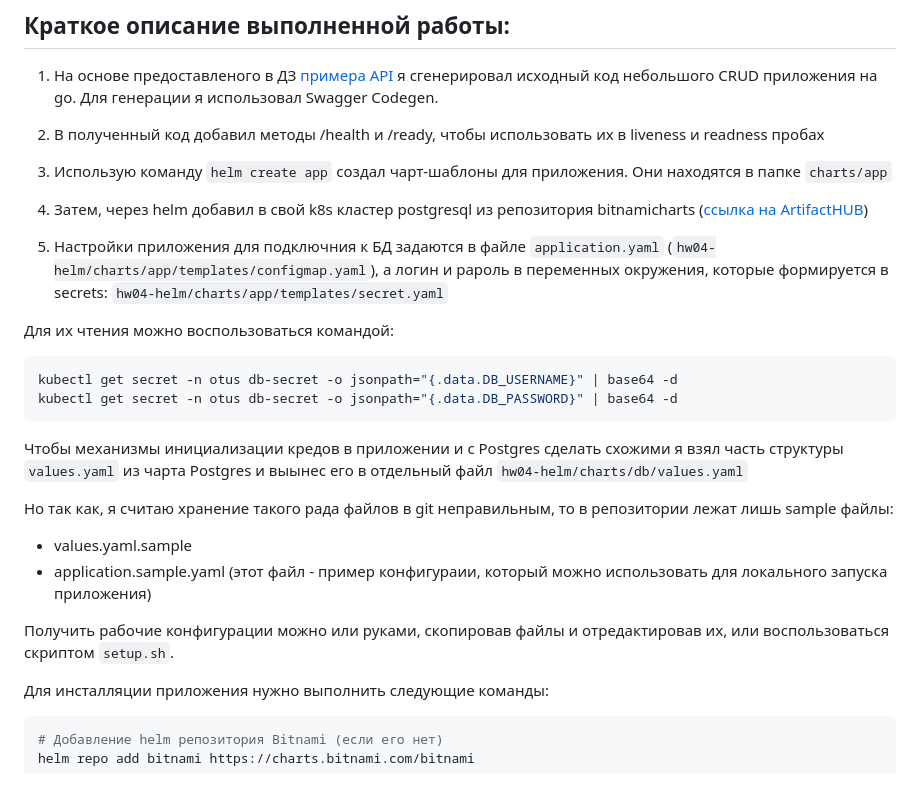
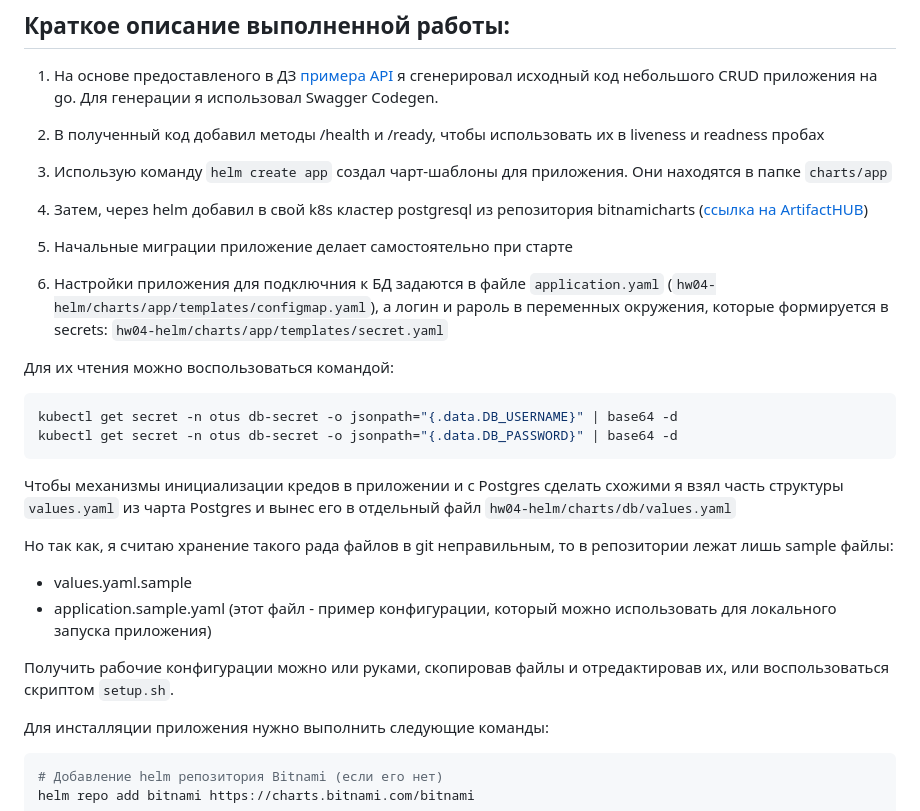
Before and after one commit to kaperusov/otus-2025-homeworks, a Markdown page: hw04-helm/README.md, the part around the change printed below. GitHub-like rendering; blank space fills up the shorter version.

````diff
--- a/hw04-helm/README.md
+++ b/hw04-helm/README.md
@@ -16,7 +16,9 @@
 4. Затем, через helm добавил в свой k8s кластер postgresql из репозитория bitnamicharts
 ([ссылка на ArtifactHUB](https://artifacthub.io/packages/helm/bitnami/postgresql))
 
-5. Настройки приложения для подключния к БД задаются в файле `application.yaml` (`hw04-helm/charts/app/templates/configmap.yaml`),
+5. Начальные миграции приложение делает самостоятельно при старте
+
+6. Настройки приложения для подключния к БД задаются в файле `application.yaml` (`hw04-helm/charts/app/templates/configmap.yaml`),
 а логин и рароль в переменных окружения, которые формируется в secrets: `hw04-helm/charts/app/templates/secret.yaml`
 
 Для их чтения можно воспользоваться командой:
@@ -25,14 +27,17 @@ kubectl get secret -n otus db-secret -o jsonpath="{.data.DB_USERNAME}" | base64
 kubectl get secret -n otus db-secret -o jsonpath="{.data.DB_PASSWORD}" | base64 -d
 ```
 
-Чтобы механизмы инициализации кредов в приложении и с Postgres сделать схожими я взял часть структуры `values.yaml`
-из чарта Postgres и выынес его в отдельный файл `hw04-helm/charts/db/values.yaml`
+Чтобы механизмы инициализации кредов в приложении и с Postgres сделать схожими
+я взял часть структуры `values.yaml` из чарта Postgres и вынес его в отдельный
+файл `hw04-helm/charts/db/values.yaml`
 
-Но так как, я считаю хранение такого рада файлов в git неправильным, то в репозитории лежат лишь sample файлы:
+Но так как, я считаю хранение такого рада файлов в git неправильным, то в репозитории
+лежат лишь sample файлы:
  - values.yaml.sample
- - application.sample.yaml (этот файл - пример конфигураии, который можно использовать для локального запуска приложения)
+ - application.sample.yaml (этот файл - пример конфигурации, который можно использовать для локального запуска приложения)
 
-Получить рабочие конфигурации можно или руками, скопировав файлы и отредактировав их, или воспользоваться скриптом `setup.sh`.
+Получить рабочие конфигурации можно или руками, скопировав файлы и отредактировав их,
+или воспользоваться скриптом `setup.sh`.
 
 Для инсталляции приложения нужно выполнить следующие команды:
 ```bash
````
Also changed, not shown: other parts of hw04-helm/README.md (+14 -0 lines), hw04-helm/Postman-run-collection.png (added), 2 other files.
